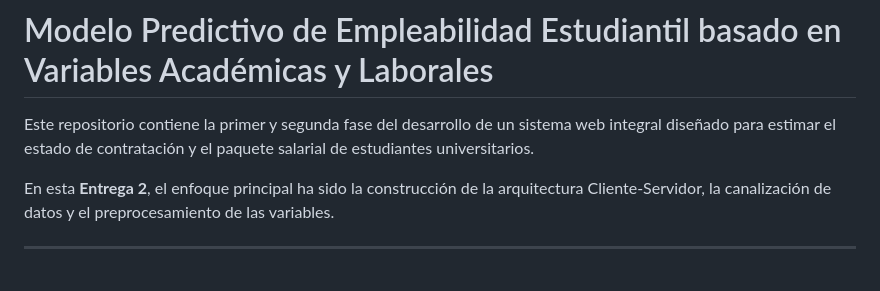
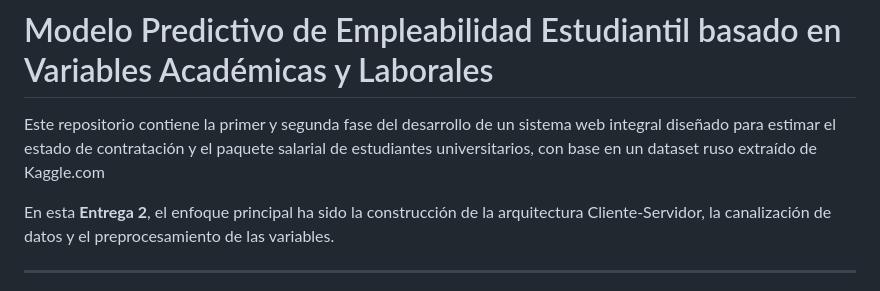
Before and after one commit to jgonzalezalz-a11y/Proyecto-Ciencia-de-los-datos, a Markdown page: README.md, the part around the change. GitHub-like rendering.

```diff
--- a/README.md
+++ b/README.md
@@ -2,7 +2,7 @@ Primera y segunda entrega Proyecto Ciencia de los datos:
 Daniel Esteban Flórez Cobos (1000.150.507), Juan Esteban Gonzalez Alzate (1055.751.386)
 # Modelo Predictivo de Empleabilidad Estudiantil basado en Variables Académicas y Laborales
 
-Este repositorio contiene la primer y segunda fase del desarrollo de un sistema web integral diseñado para estimar el estado de contratación y el paquete salarial de estudiantes universitarios.
+Este repositorio contiene la primer y segunda fase del desarrollo de un sistema web integral diseñado para estimar el estado de contratación y el paquete salarial de estudiantes universitarios, con base en un dataset ruso extraído de Kaggle.com
 
 En esta **Entrega 2**, el enfoque principal ha sido la construcción de la arquitectura Cliente-Servidor, la canalización de datos y el preprocesamiento de las variables.
 
```
